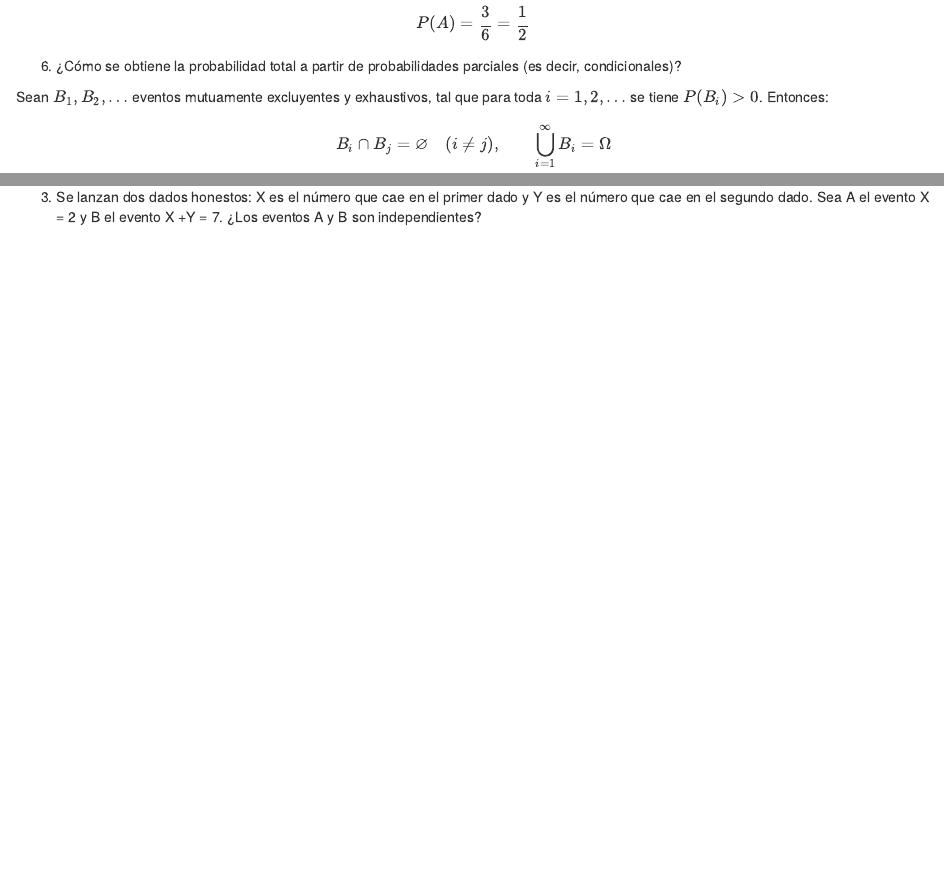
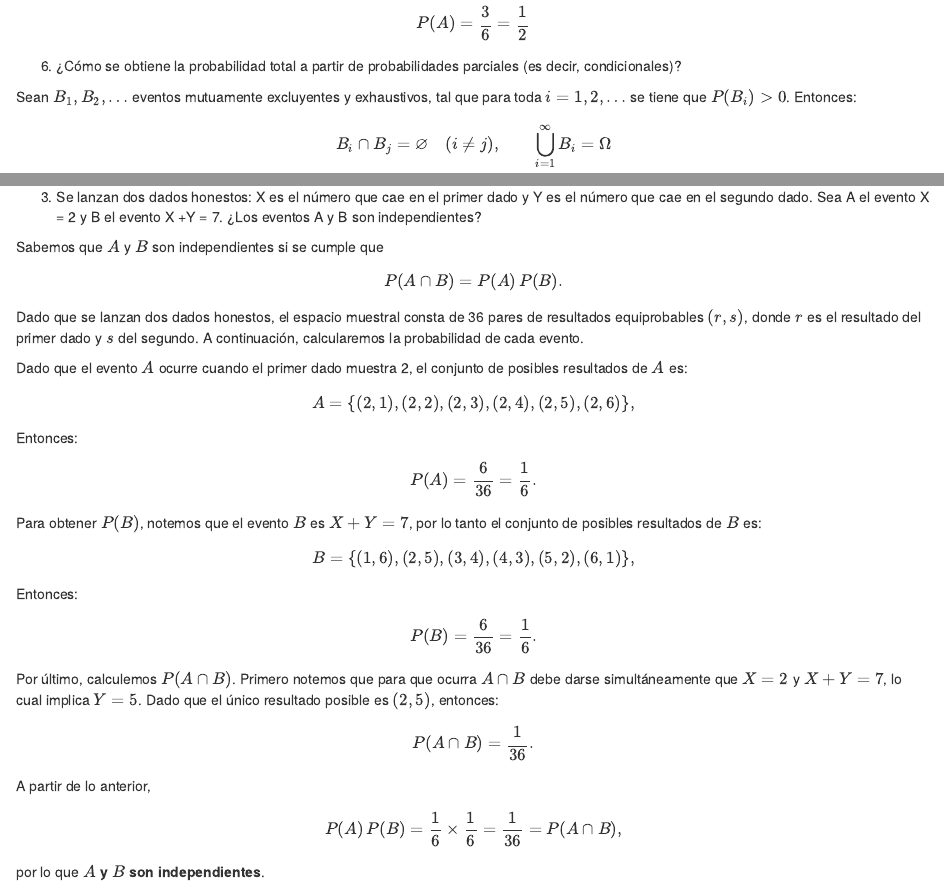
Before and after one commit to axelcornejo22/tarea1-modulo4, an R Markdown document (tarea1M4.Rmd): the page in a window 1100 px wide, from 920 px down, and a second part further down, joined at a grey line. Rendered offline with R 4.5, knitr and Pandoc, with nearby package versions.

Commit message:
Subo el último ejercicio

```diff
--- a/tarea1M4.Rmd
+++ b/tarea1M4.Rmd
@@ -61,7 +61,7 @@ $$
  6. ¿Cómo se obtiene la probabilidad total a partir de probabilidades parciales (es decir,
  condicionales)?
 
-Sean \(B_1, B_2, \dots\) eventos mutuamente excluyentes y exhaustivos, tal que para toda \(i = 1,2,\dots\) se tiene \(P(B_i)>0\). Entonces:
+Sean \(B_1, B_2, \dots\) eventos mutuamente excluyentes y exhaustivos, tal que para toda \(i = 1,2,\dots\) se tiene que \(P(B_i)>0\). Entonces:
 
 \[
 B_i \cap B_j = \varnothing \quad (i\neq j),
@@ -161,3 +161,52 @@ se cumple que P(B\A)≥0
 3. Se lanzan dos dados honestos: X es el número que cae en el primer dado y Y es el número
  que cae en el segundo dado. Sea A el evento X = 2 y B el evento X +Y = 7. ¿Los eventos
  A y B son independientes?
+
+Sabemos que \(A\) y \(B\) son independientes si se cumple que
+
+\[
+P(A \cap B) = P(A)\,P(B).
+\]
+
+Dado que se lanzan dos dados honestos, el espacio muestral consta de 36 pares de resultados equiprobables \((r,s)\), donde \(r\) es el resultado del primer dado y \(s\) del segundo. A continuación, calcularemos la probabilidad de cada evento.
+
+Dado que el evento \(A\) ocurre cuando el primer dado muestra 2, el conjunto de posibles resultados de \(A\) es:
+
+\[
+A = \{(2,1),(2,2),(2,3),(2,4),(2,5),(2,6)\},
+\]
+
+Entonces:
+
+\[
+P(A) = \frac{6}{36} = \frac{1}{6}.
+\]
+
+Para obtener \(P(B)\), notemos que el evento \(B\) es \(X+Y=7\), por lo tanto el conjunto de posibles resultados de \(B\) es:
+
+\[
+B = \{(1,6),(2,5),(3,4),(4,3),(5,2),(6,1)\},
+\]
+
+Entonces:
+
+\[
+P(B) = \frac{6}{36} = \frac{1}{6}.
+\]
+
+Por último, calculemos \(P(A\cap B)\). Primero notemos que para que ocurra \(A\cap B\) debe darse simultáneamente que \(X=2\) y \(X+Y=7\), lo cual implica \(Y=5\). Dado que el único resultado posible es \((2,5)\), entonces:
+
+\[
+P(A\cap B) = \frac{1}{36}.
+\]
+
+A partir de lo anterior,
+
+\[
+P(A)\,P(B)
+= \frac{1}{6}\times\frac{1}{6}
+= \frac{1}{36}
+= P(A\cap B),
+\]
+
+por lo que **\(A\) y \(B\) son independientes**.
```
